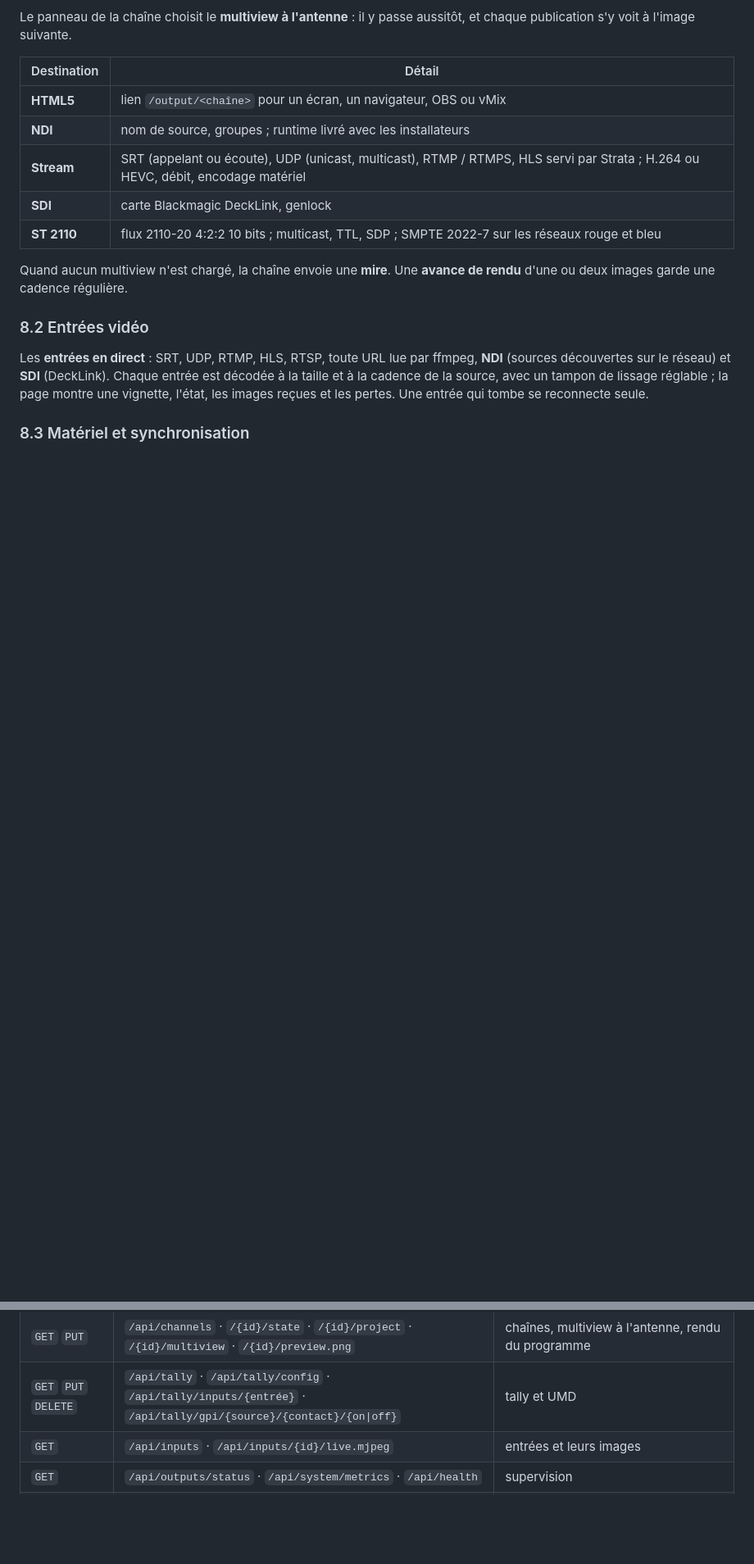
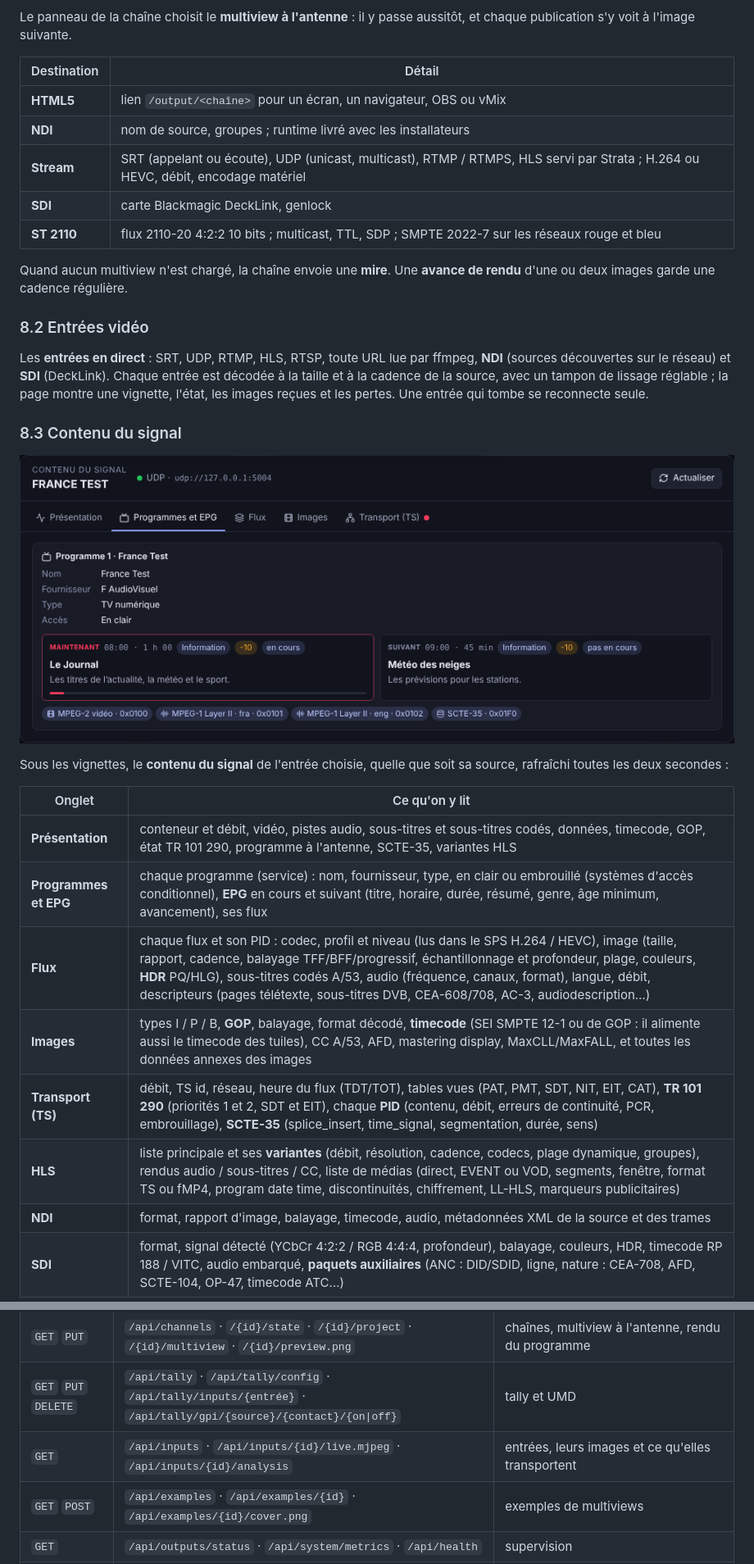
Before and after one commit to DamienP2/Strata-Multiview, a Markdown page: README.md, 2 parts joined by grey strips. Shown at 82% size. Rendered like a GitHub page; pictures changed too: docs/screenshots/analysis-epg.png (added); blank space fills up the shorter version.

```diff
--- a/README.md
+++ b/README.md
@@ -301,4 +305,20 @@ Quand aucun multiview n'est chargé, la chaîne envoie une **mire**. Une **avanc
 
 Les **entrées en direct** : SRT, UDP, RTMP, HLS, RTSP, toute URL lue par ffmpeg, **NDI** (sources découvertes sur le réseau) et **SDI** (DeckLink). Chaque entrée est décodée à la taille et à la cadence de la source, avec un tampon de lissage réglable ; la page montre une vignette, l'état, les images reçues et les pertes. Une entrée qui tombe se reconnecte seule.
 
-### 8.3 Matériel et synchronisation
+### 8.3 Contenu du signal
+
+![Contenu du signal : programmes et EPG](docs/screenshots/analysis-epg.png)
+
+Sous les vignettes, le **contenu du signal** de l'entrée choisie, quelle que soit sa source, rafraîchi toutes les deux secondes :
+
+| Onglet | Ce qu'on y lit |
+| --- | --- |
+| **Présentation** | conteneur et débit, vidéo, pistes audio, sous-titres et sous-titres codés, données, timecode, GOP, état TR 101 290, programme à l'antenne, SCTE-35, variantes HLS |
+| **Programmes et EPG** | chaque programme (service) : nom, fournisseur, type, en clair ou embrouillé (systèmes d'accès conditionnel), **EPG** en cours et suivant (titre, horaire, durée, résumé, genre, âge minimum, avancement), ses flux |
+| **Flux** | chaque flux et son PID : codec, profil et niveau (lus dans le SPS H.264 / HEVC), image (taille, rapport, cadence, balayage TFF/BFF/progressif, échantillonnage et profondeur, plage, couleurs, **HDR** PQ/HLG), sous-titres codés A/53, audio (fréquence, canaux, format), langue, débit, descripteurs (pages télétexte, sous-titres DVB, CEA-608/708, AC-3, audiodescription…) |
+| **Images** | types I / P / B, **GOP**, balayage, format décodé, **timecode** (SEI SMPTE 12-1 ou de GOP : il alimente aussi le timecode des tuiles), CC A/53, AFD, mastering display, MaxCLL/MaxFALL, et toutes les données annexes des images |
+| **Transport (TS)** | débit, TS id, réseau, heure du flux (TDT/TOT), tables vues (PAT, PMT, SDT, NIT, EIT, CAT), **TR 101 290** (priorités 1 et 2, SDT et EIT), chaque **PID** (contenu, débit, erreurs de continuité, PCR, embrouillage), **SCTE-35** (splice_insert, time_signal, segmentation, durée, sens) |
+| **HLS** | liste principale et ses **variantes** (débit, résolution, cadence, codecs, plage dynamique, groupes), rendus audio / sous-titres / CC, liste de médias (direct, EVENT ou VOD, segments, fenêtre, format TS ou fMP4, program date time, discontinuités, chiffrement, LL-HLS, marqueurs publicitaires) |
+| **NDI** | format, rapport d'image, balayage, timecode, audio, métadonnées XML de la source et des trames |
+| **SDI** | format, signal détecté (YCbCr 4:2:2 / RGB 4:4:4, profondeur), balayage, couleurs, HDR, timecode RP 188 / VITC, audio embarqué, **paquets auxiliaires** (ANC : DID/SDID, ligne, nature : CEA-708, AFD, SCTE-104, OP-47, timecode ATC…) |
+
@@ -335,7 +360,8 @@ La page **Système › API** documente toute l'API (OpenAPI 3.1, aussi sur `/api
 | `PUT` `DELETE` `POST` | `/api/projects/{id}/templates/{tid}` · `/publish` | multiviews, publication |
 | `GET` `PUT` | `/api/channels` · `/{id}/state` · `/{id}/project` · `/{id}/multiview` · `/{id}/preview.png` | chaînes, multiview à l'antenne, rendu du programme |
 | `GET` `PUT` `DELETE` | `/api/tally` · `/api/tally/config` · `/api/tally/inputs/{entrée}` · `/api/tally/gpi/{source}/{contact}/{on\|off}` | tally et UMD |
-| `GET` | `/api/inputs` · `/api/inputs/{id}/live.mjpeg` | entrées et leurs images |
+| `GET` | `/api/inputs` · `/api/inputs/{id}/live.mjpeg` · `/api/inputs/{id}/analysis` | entrées, leurs images et ce qu'elles transportent |
+| `GET` `POST` | `/api/examples` · `/api/examples/{id}` · `/api/examples/{id}/cover.png` | exemples de multiviews |
 | `GET` | `/api/outputs/status` · `/api/system/metrics` · `/api/health` | supervision |
 | `WS` | `/ws` · `/ws?channel={id}` | évènements temps réel (multiviews, chaînes ; signaux des entrées : niveaux, loudness, timecode, alarmes ; état PTP / NTP et journal) |
 
```
Also changed, not shown: other parts of README.md (+19 -10 lines), docs/ARCHITECTURE.md (+2 -0 lines), docs/screenshots/analysis-ts.png (added), docs/screenshots/examples.png (added), docs/screenshots/input-menu.png (added), docs/screenshots/new-multiview.png.
